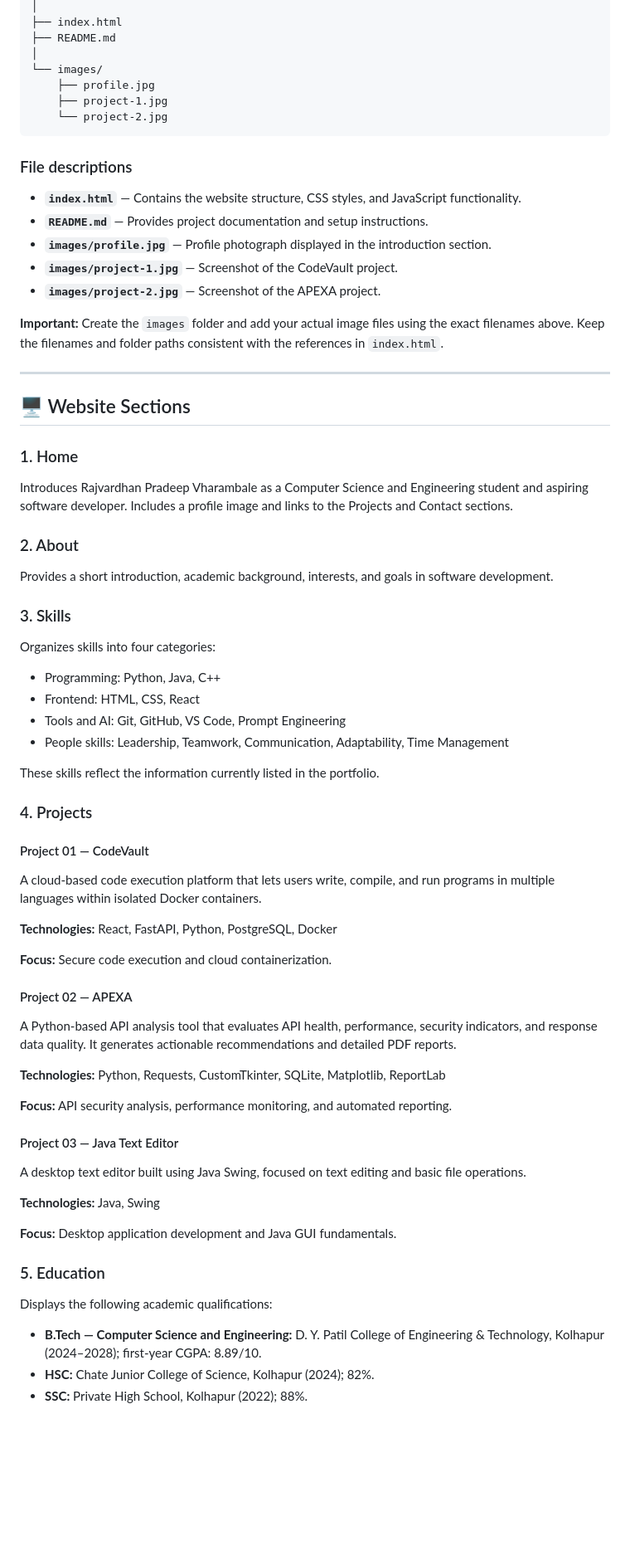
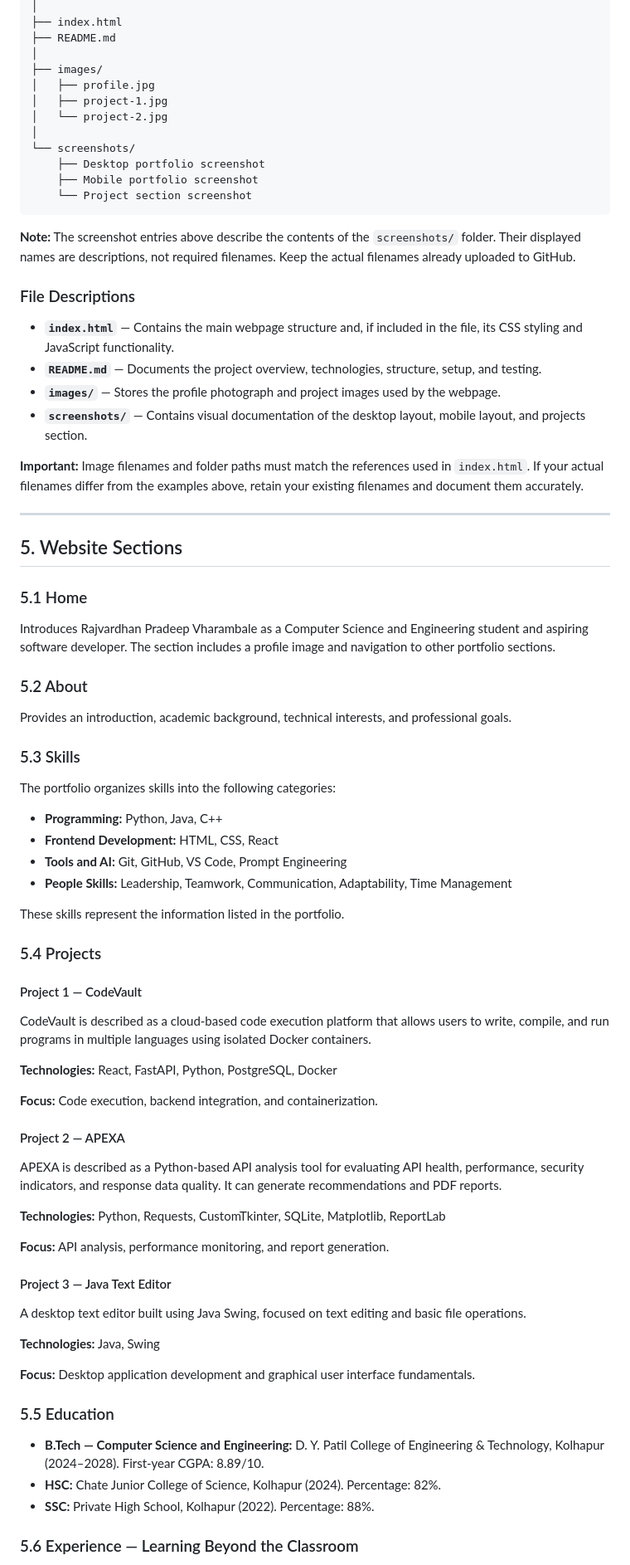
Before and after one commit to RajvardhanVharambale/rajvardhan-portfolio, a Markdown page: README.md, the part around one of its changes. Shown at 83% size. Rendered like a GitHub page; blank space fills up the shorter version.

Commit message:
Revise README for improved clarity and details
Updated README to enhance project overview, objectives, technologies, features, and setup instructions. Added live website and GitHub repository links.

````diff
--- a/README.md
+++ b/README.md
@@ -60,76 +73,82 @@ rajvardhan-masterclass-portfolio/
 ├── index.html
 ├── README.md
 │
-└── images/
-    ├── profile.jpg
-    ├── project-1.jpg
-    └── project-2.jpg
+├── images/
+│   ├── profile.jpg
+│   ├── project-1.jpg
+│   └── project-2.jpg
+│
+└── screenshots/
+    ├── Desktop portfolio screenshot
+    ├── Mobile portfolio screenshot
+    └── Project section screenshot
 ```
 
-### File descriptions
+**Note:** The screenshot entries above describe the contents of the `screenshots/` folder. Their displayed names are descriptions, not required filenames. Keep the actual filenames already uploaded to GitHub.
 
-- **`index.html`** — Contains the website structure, CSS styles, and JavaScript functionality.
-- **`README.md`** — Provides project documentation and setup instructions.
-- **`images/profile.jpg`** — Profile photograph displayed in the introduction section.
-- **`images/project-1.jpg`** — Screenshot of the CodeVault project.
-- **`images/project-2.jpg`** — Screenshot of the APEXA project.
+### File Descriptions
 
-**Important:** Create the `images` folder and add your actual image files using the exact filenames above. Keep the filenames and folder paths consistent with the references in `index.html`.
+- **`index.html`** — Contains the main webpage structure and, if included in the file, its CSS styling and JavaScript functionality.
+- **`README.md`** — Documents the project overview, technologies, structure, setup, and testing.
+- **`images/`** — Stores the profile photograph and project images used by the webpage.
+- **`screenshots/`** — Contains visual documentation of the desktop layout, mobile layout, and projects section.
+
+**Important:** Image filenames and folder paths must match the references used in `index.html`. If your actual filenames differ from the examples above, retain your existing filenames and document them accurately.
 
 ---
 
-## 🖥️ Website Sections
+## 5. Website Sections
 
-### 1. Home
+### 5.1 Home
 
-Introduces Rajvardhan Pradeep Vharambale as a Computer Science and Engineering student and aspiring software developer. Includes a profile image and links to the Projects and Contact sections.
+Introduces Rajvardhan Pradeep Vharambale as a Computer Science and Engineering student and aspiring software developer. The section includes a profile image and navigation to other portfolio sections.
 
-### 2. About
+### 5.2 About
 
-Provides a short introduction, academic background, interests, and goals in software development.
+Provides an introduction, academic background, technical interests, and professional goals.
 
-### 3. Skills
+### 5.3 Skills
 
-Organizes skills into four categories:
+The portfolio organizes skills into the following categories:
 
-- Programming: Python, Java, C++
-- Frontend: HTML, CSS, React
-- Tools and AI: Git, GitHub, VS Code, Prompt Engineering
-- People skills: Leadership, Teamwork, Communication, Adaptability, Time Management
+- **Programming:** Python, Java, C++
+- **Frontend Development:** HTML, CSS, React
+- **Tools and AI:** Git, GitHub, VS Code, Prompt Engineering
+- **People Skills:** Leadership, Teamwork, Communication, Adaptability, Time Management
 
-These skills reflect the information currently listed in the portfolio.
+These skills represent the information listed in the portfolio.
 
-### 4. Projects
+### 5.4 Projects
 
-#### Project 01 — CodeVault
+#### Project 1 — CodeVault
 
-A cloud-based code execution platform that lets users write, compile, and run programs in multiple languages within isolated Docker containers.
+CodeVault is described as a cloud-based code execution platform that allows users to write, compile, and run programs in multiple languages using isolated Docker containers.
 
 **Technologies:** React, FastAPI, Python, PostgreSQL, Docker
 
-**Focus:** Secure code execution and cloud containerization.
+**Focus:** Code execution, backend integration, and containerization.
 
-#### Project 02 — APEXA
+#### Project 2 — APEXA
 
-A Python-based API analysis tool that evaluates API health, performance, security indicators, and response data quality. It generates actionable recommendations and detailed PDF reports.
+APEXA is described as a Python-based API analysis tool for evaluating API health, performance, security indicators, and response data quality. It can generate recommendations and PDF reports.
 
 **Technologies:** Python, Requests, CustomTkinter, SQLite, Matplotlib, ReportLab
 
-**Focus:** API security analysis, performance monitoring, and automated reporting.
+**Focus:** API analysis, performance monitoring, and report generation.
 
-#### Project 03 — Java Text Editor
+#### Project 3 — Java Text Editor
 
 A desktop text editor built using Java Swing, focused on text editing and basic file operations.
 
 **Technologies:** Java, Swing
 
-**Focus:** Desktop application development and Java GUI fundamentals.
+**Focus:** Desktop application development and graphical user interface fundamentals.
 
-### 5. Education
+### 5.5 Education
 
-Displays the following academic qualifications:
+- **B.Tech — Computer Science and Engineering:** D. Y. Patil College of Engineering & Technology, Kolhapur (2024–2028). First-year CGPA: 8.89/10.
+- **HSC:** Chate Junior College of Science, Kolhapur (2024). Percentage: 82%.
+- **SSC:** Private High School, Kolhapur (2022). Percentage: 88%.
 
-- **B.Tech — Computer Science and Engineering:** D. Y. Patil College of Engineering & Technology, Kolhapur (2024–2028); first-year CGPA: 8.89/10.
-- **HSC:** Chate Junior College of Science, Kolhapur (2024); 82%.
-- **SSC:** Private High School, Kolhapur (2022); 88%.
+### 5.6 Experience — Learning Beyond the Classroom
 
````
Also changed, not shown: other parts of README.md (+205 -106 lines).
